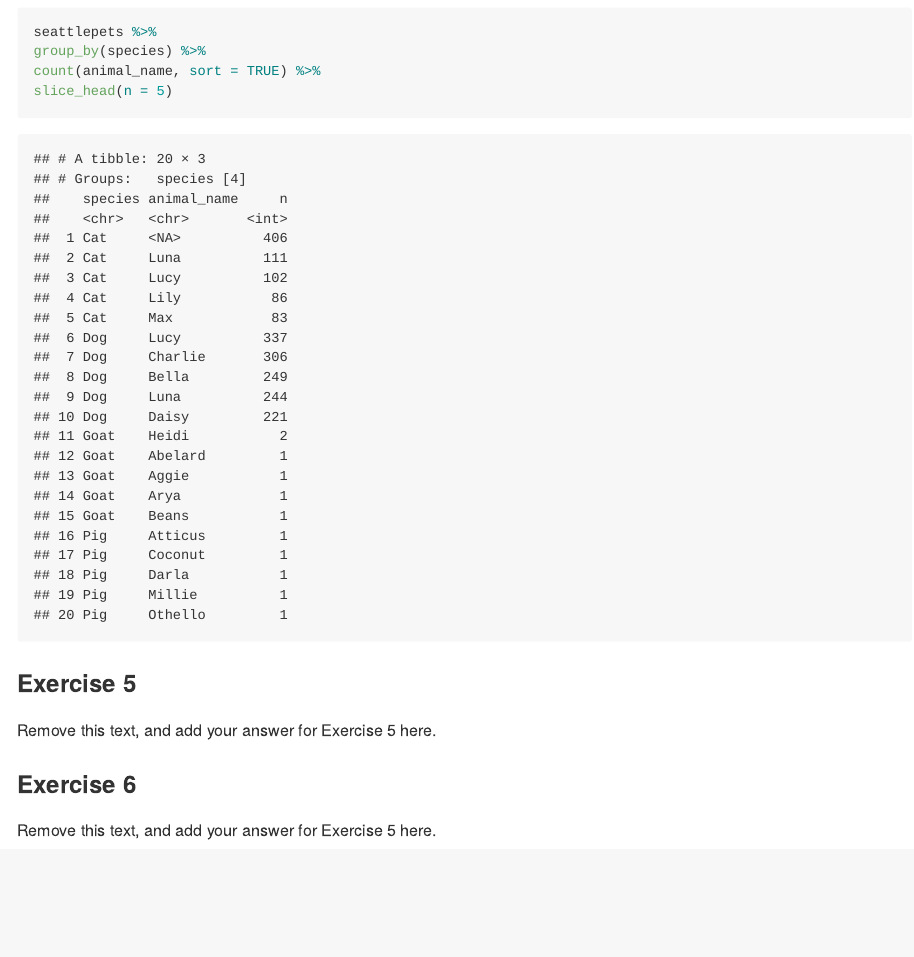
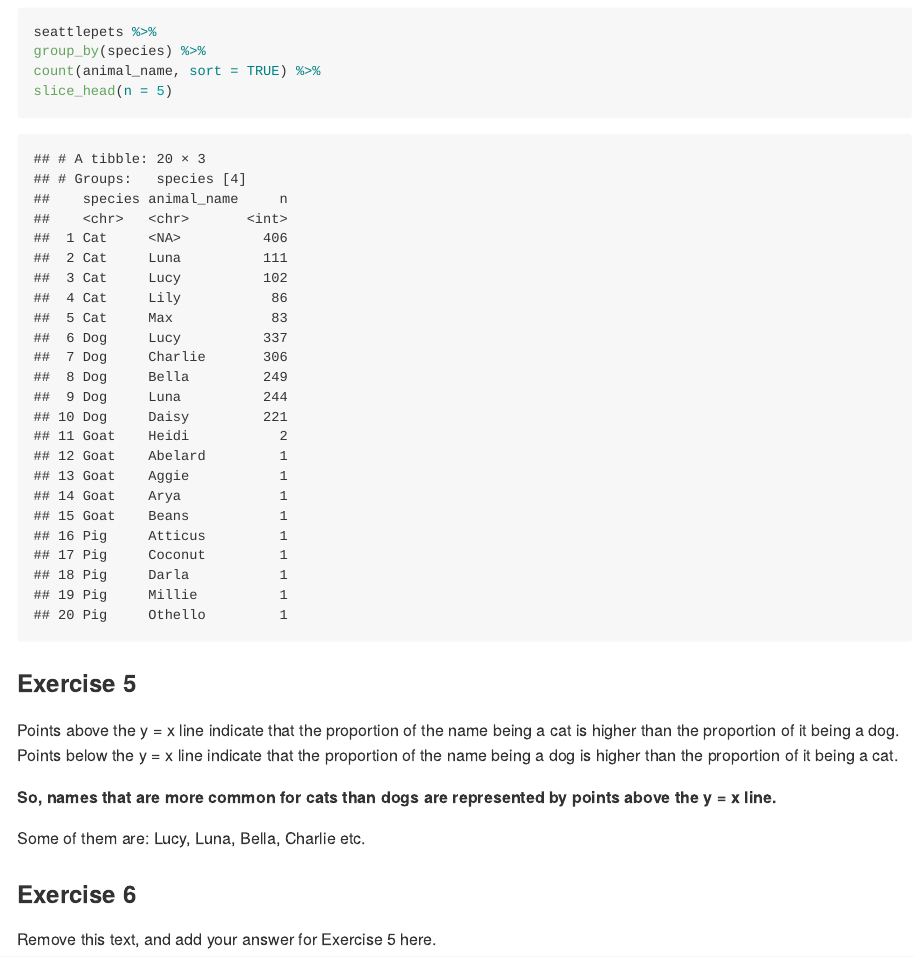
Before and after one commit to Shirisha-18/ECON613, an R Markdown document (hw-01.Rmd): the page in a window 1100 px wide, from 1700 px down. The pictures show the output file hw-01.md that the author committed with the source, drawn offline in the style of GitHub.

Commit message:
Complete Exercise 5

```diff
--- a/hw-01.Rmd
+++ b/hw-01.Rmd
@@ -64,7 +64,11 @@ slice_head(n = 5)
 
 ### Exercise 5
 
-Remove this text, and add your answer for Exercise 5 here.
+Points above the y = x line indicate that the proportion of the name being a cat is higher than the proportion of it being a dog. Points below the y = x line indicate that the proportion of the name being a dog is higher than the proportion of it being a cat.
+
+<b>So, names that are more common for cats than dogs are represented by points above the y = x line.</b>
+
+Some of them are: Lucy, Luna, Bella, Charlie etc.
 
 ### Exercise 6
 
```
Also changed, not shown: hw-01.md.
